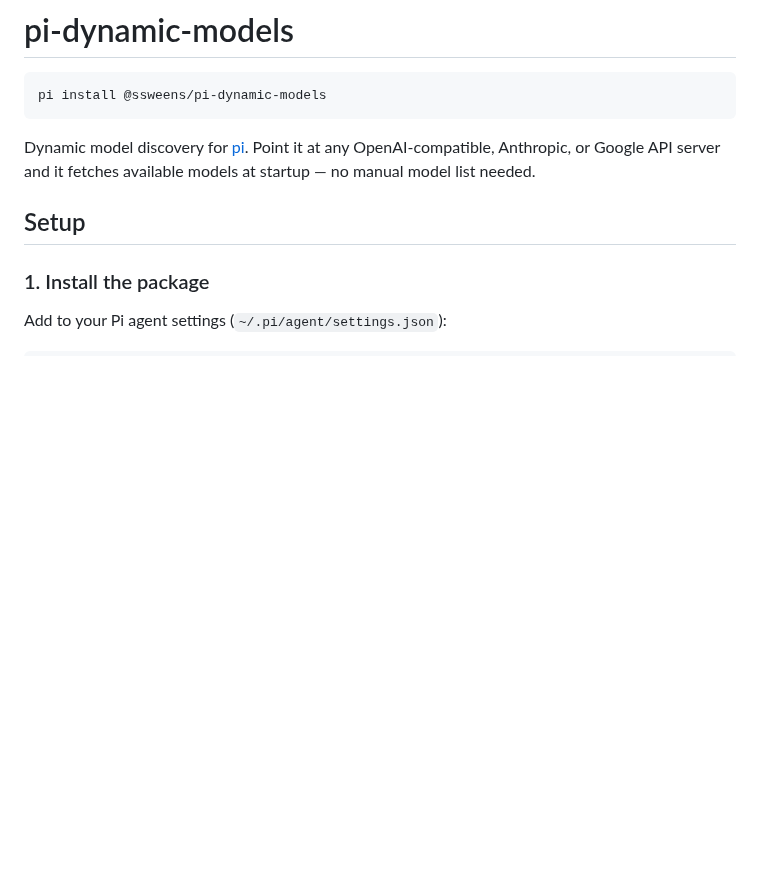
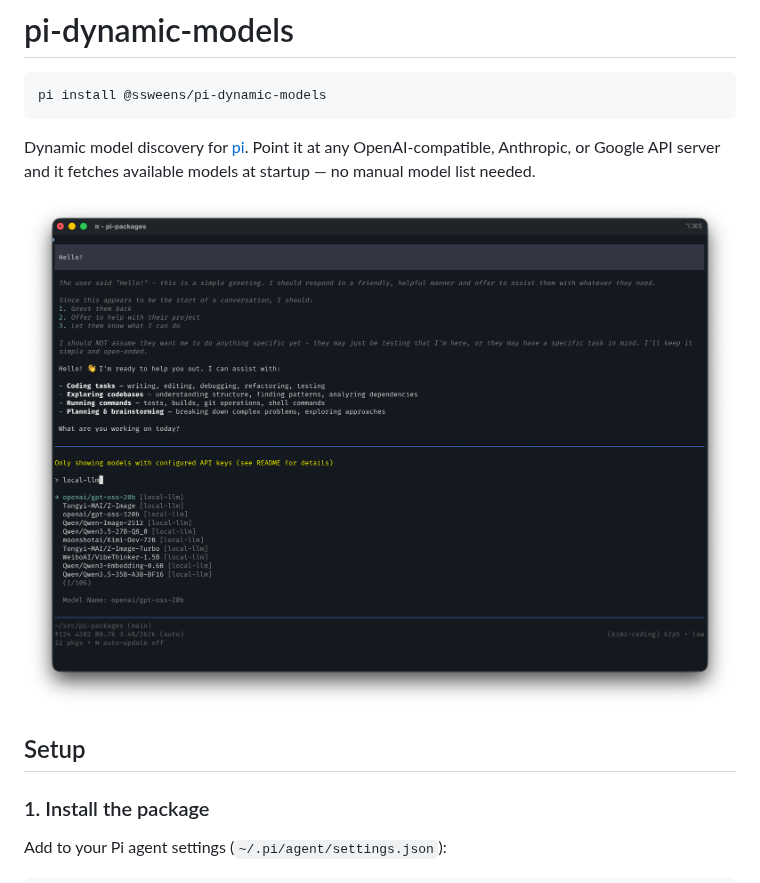
Before and after one commit to ssweens/pi-dynamic-models, a Markdown page: README.md, the part around the change. GitHub-like rendering; pictures changed too: screenshot.png (added); blank space fills up the shorter version.

Commit message:
docs: add screenshots and README references for pi-compaxxt, pi-dynamic-models, and pi-qq

````diff
--- a/README.md
+++ b/README.md
@@ -5,6 +5,8 @@ pi install @ssweens/pi-dynamic-models
 ```
 
 Dynamic model discovery for [pi](https://github.com/badlogic/pi-mono). Point it at any OpenAI-compatible, Anthropic, or Google API server and it fetches available models at startup — no manual model list needed.
+
+![pi-dynamic-models selector](screenshot.png)
 
 ## Setup
 
````
